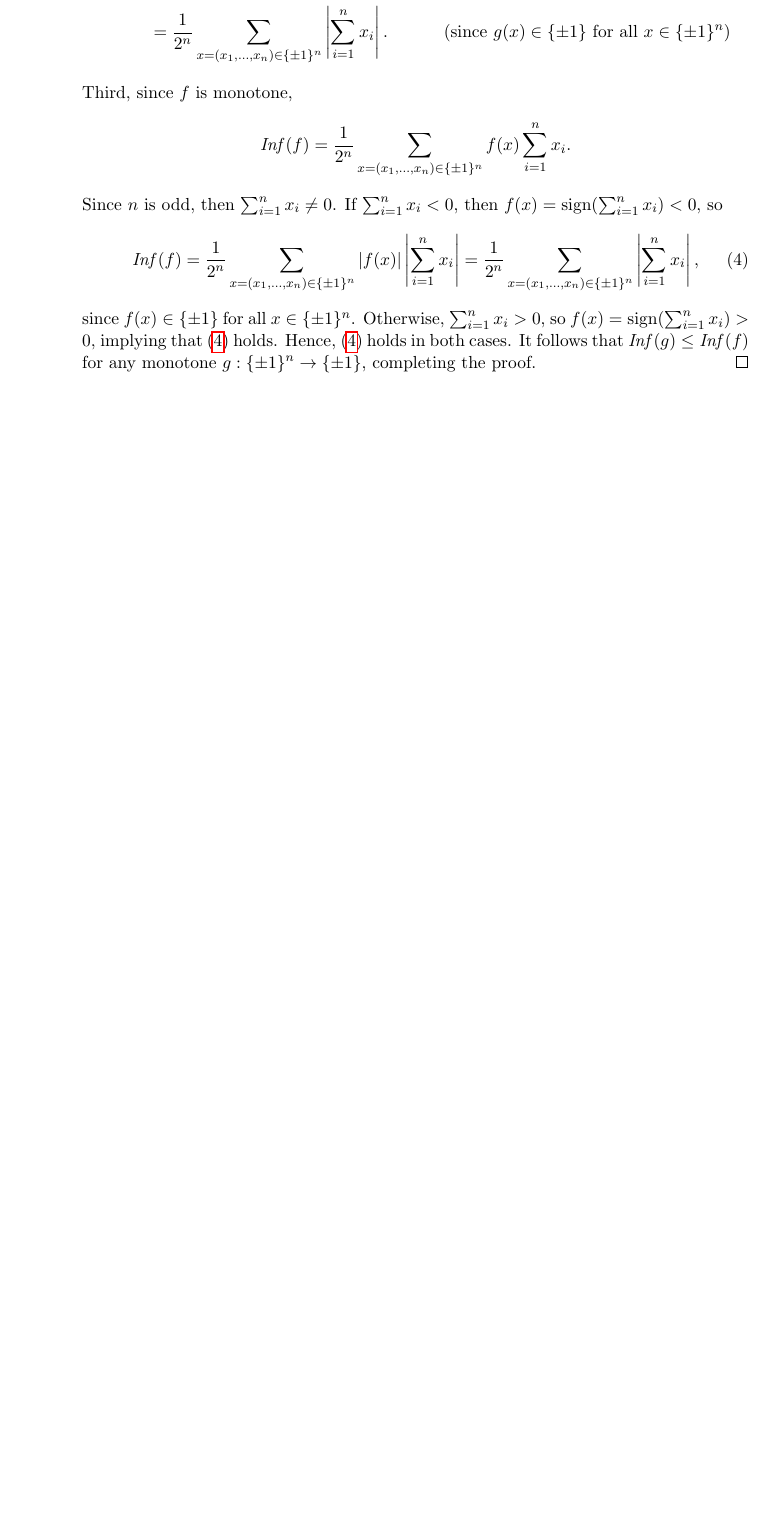
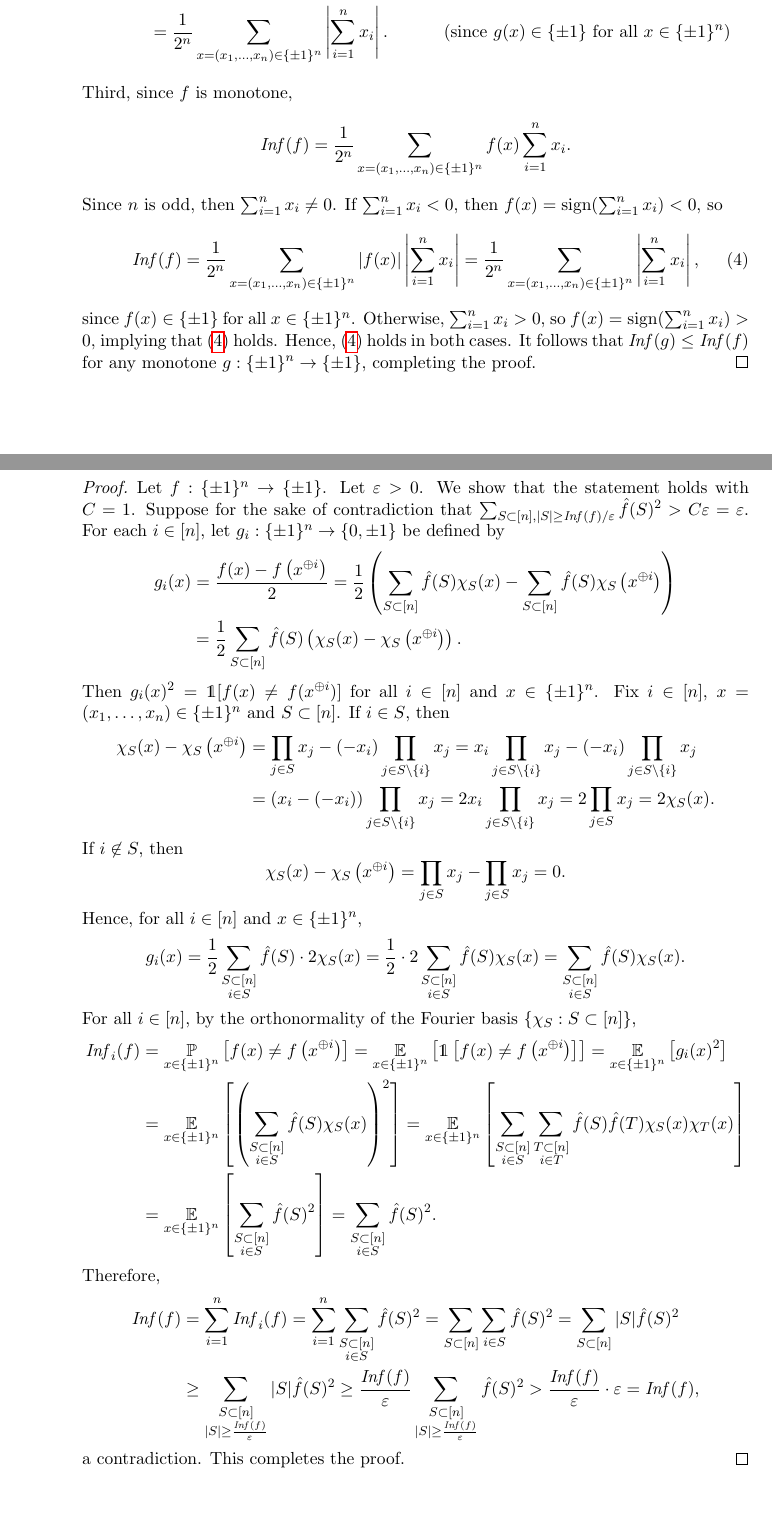
Before and after one commit to yuchong-pan/6.842, a LaTeX problem sheet (hw/hw5/hw5.tex): part of page 4 of 4 before the commit and two parts of pages 4 and 5 of 5 after it, the two joined at a grey line, cut so that both start at the same text, the shorter picture padded with empty space. Compiled offline with pdfLaTeX.

Commit message:
Added Homework 5 Problem 3(a)

```diff
--- a/hw/hw5/hw5.tex
+++ b/hw/hw5/hw5.tex
@@ -188,6 +188,42 @@
       since $f(x) \in \{ \pm 1 \}$ for all $x \in \{ \pm 1 \}^n$. Otherwise, $\sum_{i = 1}^n x_i > 0$, so $f(x) = \sign(\sum_{i = 1}^n x_i) > 0$, implying that \eqref{eq:2b-maj} holds. Hence, \eqref{eq:2b-maj} holds in both cases. It follows that $\Inf(g) \leq \Inf(f)$ for any monotone $g : \{ \pm 1 \}^n \to \{ \pm 1 \}$, completing the proof.
     \end{proof}
   \end{enumerate}
+
+  \clearpage
+
+  \item \begin{enumerate}
+    \item \noindent\emph{Collaborators and sources:} none.
+
+    \begin{proof}
+      Let $f : \{ \pm 1 \}^n \to \{ \pm 1 \}$. Let $\varepsilon > 0$. We show that the statement holds with $C = 1$. Suppose for the sake of contradiction that $\sum_{\substack{S \subset [n], |S| \geq \Inf(f) / \varepsilon}} \hat{f}(S)^2 > C \varepsilon = \varepsilon$.
+      For each $i \in [n]$, let $g_i : \{ \pm 1 \}^n \to \{ 0, \pm 1 \}$ be defined by
+      \begin{align*}
+        g_i(x) &= \frac{f(x) - f\left(x^{\oplus i}\right)}{2} = \frac{1}{2} \left(\sum_{S \subset [n]} \hat{f}(S) \chi_S(x) - \sum_{S \subset [n]} \hat{f}(S) \chi_S\left(x^{\oplus i}\right)\right) \\
+        &= \frac{1}{2} \sum_{S \subset [n]} \hat{f}(S) \left(\chi_S(x) - \chi_S\left(x^{\oplus i}\right)\right).
+      \end{align*}
+      Then $g_i(x)^2 = \mathds 1[f(x) \neq f(x^{\oplus i})]$ for all $i \in [n]$ and $x \in \{ \pm 1 \}^n$. Fix $i \in [n]$, $x = (x_1, \ldots, x_n) \in \{ \pm 1 \}^n$ and $S \subset [n]$. If $i \in S$, then
+      \begin{align*}
+        \chi_S(x) - \chi_S\left(x^{\oplus i}\right) &= \prod_{j \in S} x_j - \left(-x_i\right) \prod_{j \in S \setminus \{ i \}} x_j = x_i \prod_{j \in S \setminus \{ i \}} x_j - \left(-x_i\right) \prod_{j \in S \setminus \{ i \}} x_j \\
+        &= \left(x_i - \left(-x_i\right)\right) \prod_{j \in S \setminus \{ i \}} x_j = 2x_i \prod_{j \in S \setminus \{ i \}} x_j = 2\prod_{j \in S} x_j = 2\chi_S(x).
+      \end{align*}
+      If $i \not \in S$, then
+      $$ \chi_S(x) - \chi_S\left(x^{\oplus i}\right) = \prod_{j \in S} x_j - \prod_{j \in S} x_j = 0. $$
+      Hence, for all $i \in [n]$ and $x \in \{ \pm 1 \}^n$,
+      $$ g_i(x) = \frac{1}{2} \sum_{\substack{S \subset [n] \\ i \in S}} \hat{f}(S) \cdot 2\chi_S(x) = \frac{1}{2} \cdot 2 \sum_{\substack{S \subset [n] \\ i \in S}} \hat{f}(S) \chi_S(x) = \sum_{\substack{S \subset [n] \\ i \in S}} \hat{f}(S) \chi_S(x). $$
+      For all $i \in [n]$, by the orthonormality of the Fourier basis $\{ \chi_S : S \subset [n] \}$,
+      \begin{align*}
+        \Inf_i(f) &= \PP_{x \in \{ \pm 1 \}^n}\left[f(x) \neq f\left(x^{\oplus i}\right)\right] = \EE_{x \in \{ \pm 1 \}^n}\left[\mathds 1\left[f(x) \neq f\left(x^{\oplus i}\right)\right]\right] = \EE_{x \in \{ \pm 1 \}^n}\left[g_i(x)^2\right] \\
+        &= \EE_{x \in \{ \pm 1 \}^n}\left[\left(\sum_{\substack{S \subset [n] \\ i \in S}} \hat{f}(S) \chi_S(x)\right)^2\right] = \EE_{x \in \{ \pm 1 \}^n}\left[\sum_{\substack{S \subset [n] \\ i \in S}} \sum_{\substack{T \subset [n] \\ i \in T}} \hat{f}(S) \hat{f}(T) \chi_S(x) \chi_T(x)\right] \\
+        &= \EE_{x \in \{ \pm 1 \}^n}\left[\sum_{\substack{S \subset [n] \\ i \in S}} \hat{f}(S)^2\right] = \sum_{\substack{S \subset [n] \\ i \in S}} \hat{f}(S)^2.
+      \end{align*}
+      Therefore,
+      \begin{align*}
+        \Inf(f) &= \sum_{i = 1}^n \Inf_i(f) = \sum_{i = 1}^n \sum_{\substack{S \subset [n] \\ i \in S}} \hat{f}(S)^2 = \sum_{S \subset [n]} \sum_{i \in S} \hat{f}(S)^2 = \sum_{S \subset [n]} |S| \hat{f}(S)^2 \\
+        &\geq \sum_{\substack{S \subset [n] \\ |S| \geq \frac{\Inf(f)}{\varepsilon}}} |S| \hat{f}(S)^2 \geq \frac{\Inf(f)}{\varepsilon} \sum_{\substack{S \subset [n] \\ |S| \geq \frac{\Inf(f)}{\varepsilon}}} \hat{f}(S)^2 > \frac{\Inf(f)}{\varepsilon} \cdot \varepsilon = \Inf(f),
+      \end{align*}
+      a contradiction. This completes the proof.
+    \end{proof}
+  \end{enumerate}
 \end{enumerate}
 
 \end{document}
```
Also changed, not shown: hw/hw5/hw5.pdf.
